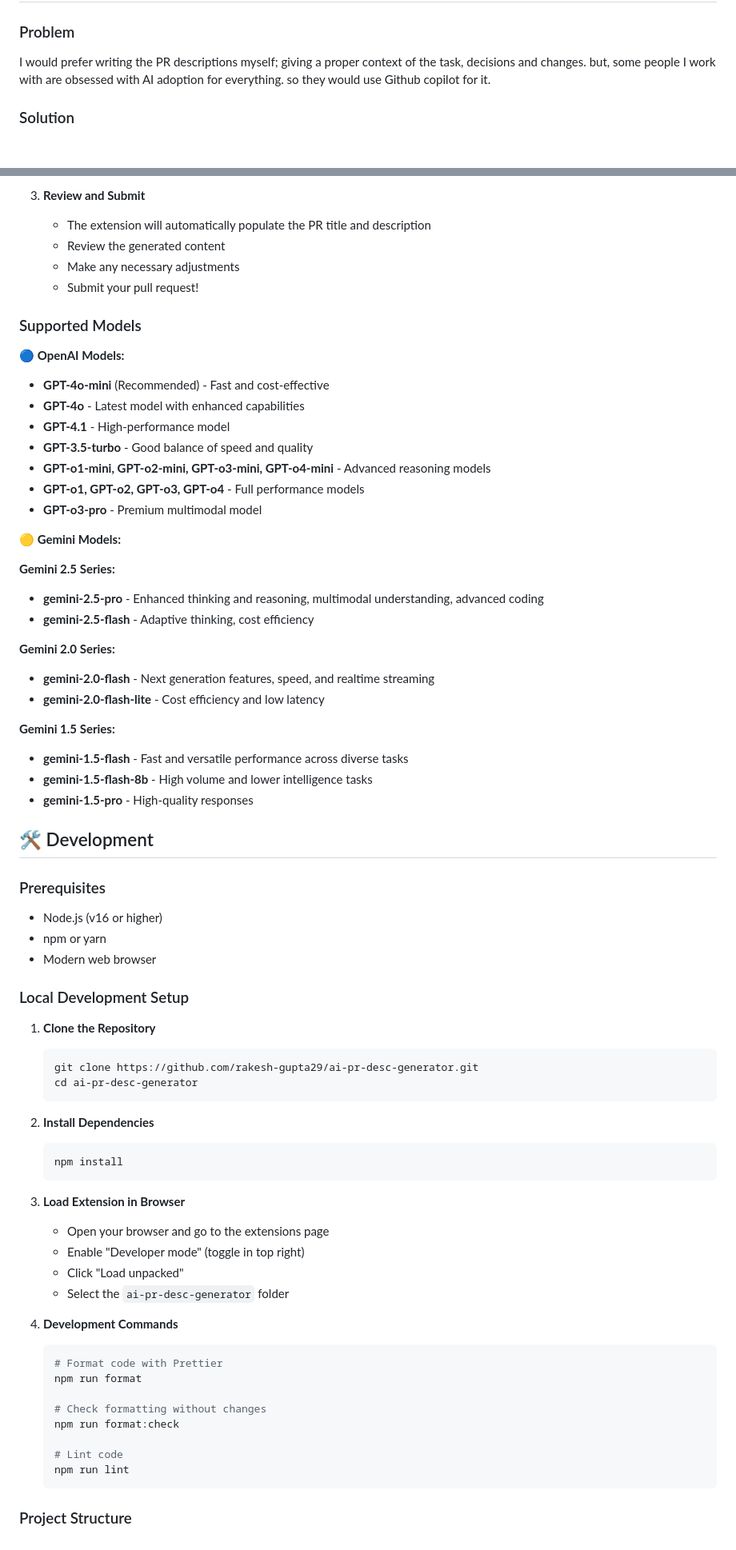
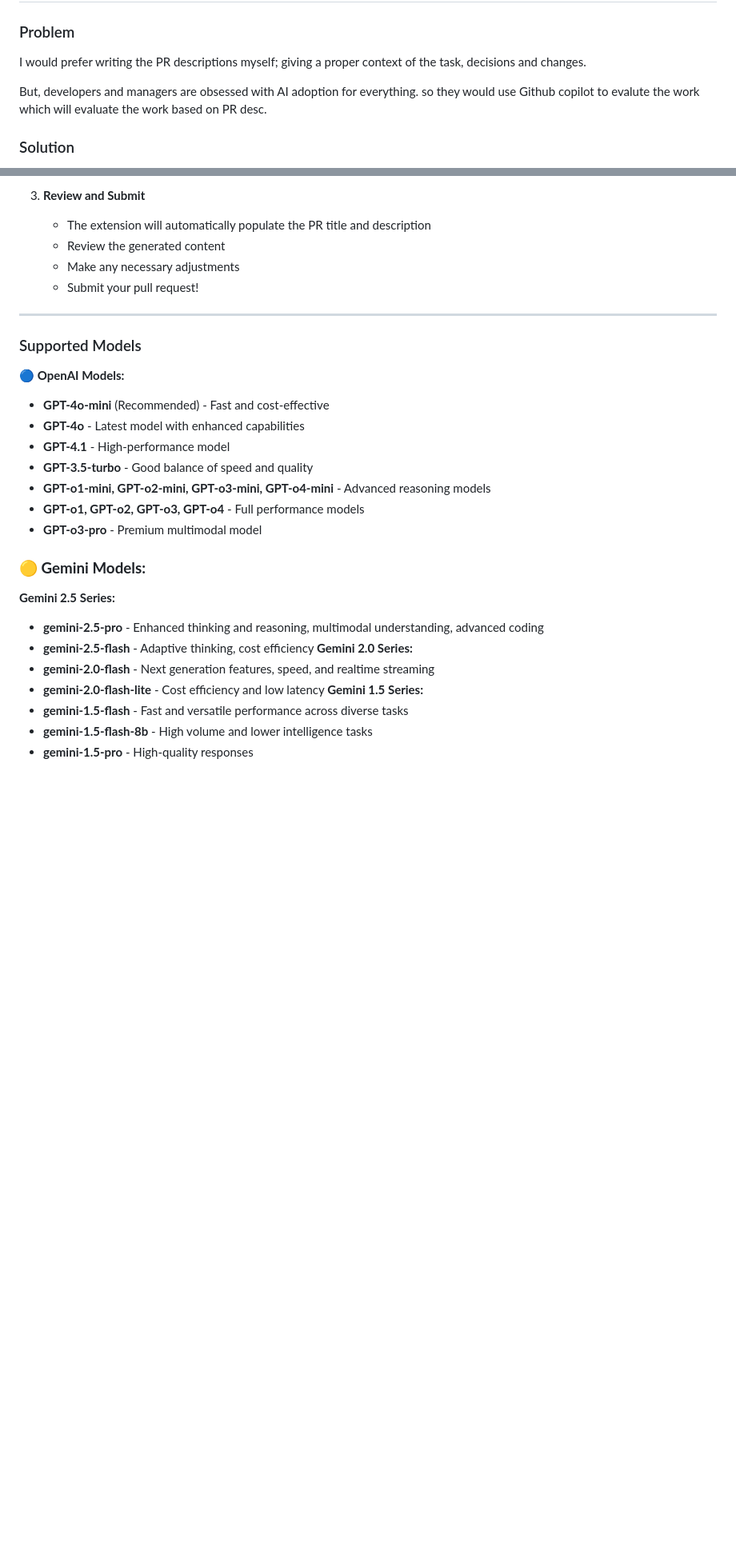
Before and after one commit to rakesh-gupta29/ai-pr-desc-generator, a Markdown page: README.md, 2 parts joined by grey strips. Shown at 80% size. GitHub-like rendering; blank space fills up the shorter version.

````diff
--- a/README.md
+++ b/README.md
@@ -1,7 +1,9 @@
 # 🤖 AI PR Description Generator
 
 ### Problem
-I would prefer writing the PR descriptions myself; giving a proper context of the task, decisions and changes. but, some people I work with are obsessed with AI adoption for everything. so they would use Github copilot for it.
+I would prefer writing the PR descriptions myself; giving a proper context of the task, decisions and changes.
+
+But, developers and managers are obsessed with AI adoption for everything. so they would use Github copilot to evalute the work which will evaluate the work based on PR desc.
 
 ### Solution
 Use GPTs to write a good for nothing, lengthy AI description which gives the idea to the those tools that this is like Grade A work. and I am the best developer.
@@ -109,6 +62,7 @@ The extension provides comprehensive API key management:
    - Make any necessary adjustments
    - Submit your pull request!
 
+---
 ### Supported Models
 
 **🔵 OpenAI Models:**
@@ -121,64 +75,14 @@ The extension provides comprehensive API key management:
 - **GPT-o1, GPT-o2, GPT-o3, GPT-o4** - Full performance models
 - **GPT-o3-pro** - Premium multimodal model
 
-**🟡 Gemini Models:**
-
+### **🟡 Gemini Models:**
 **Gemini 2.5 Series:**
-
 - **gemini-2.5-pro** - Enhanced thinking and reasoning, multimodal understanding, advanced coding
 - **gemini-2.5-flash** - Adaptive thinking, cost efficiency
-
 **Gemini 2.0 Series:**
-
 - **gemini-2.0-flash** - Next generation features, speed, and realtime streaming
 - **gemini-2.0-flash-lite** - Cost efficiency and low latency
-
 **Gemini 1.5 Series:**
-
 - **gemini-1.5-flash** - Fast and versatile performance across diverse tasks
 - **gemini-1.5-flash-8b** - High volume and lower intelligence tasks
 - **gemini-1.5-pro** - High-quality responses
-
-## 🛠️ Development
-
-### Prerequisites
-
-- Node.js (v16 or higher)
-- npm or yarn
-- Modern web browser
-
-### Local Development Setup
-
-1. **Clone the Repository**
-
-   ```bash
-   git clone https://github.com/rakesh-gupta29/ai-pr-desc-generator.git
-   cd ai-pr-desc-generator
-   ```
-
-2. **Install Dependencies**
-
-   ```bash
-   npm install
-   ```
-
-3. **Load Extension in Browser**
-   - Open your browser and go to the extensions page
-   - Enable "Developer mode" (toggle in top right)
-   - Click "Load unpacked"
-   - Select the `ai-pr-desc-generator` folder
-
-4. **Development Commands**
-
-   ```bash
-   # Format code with Prettier
-   npm run format
-
-   # Check formatting without changes
-   npm run format:check
-
-   # Lint code
-   npm run lint
-   ```
-
-### Project Structure
````
Also changed, not shown: other parts of README.md (+0 -49 lines).
